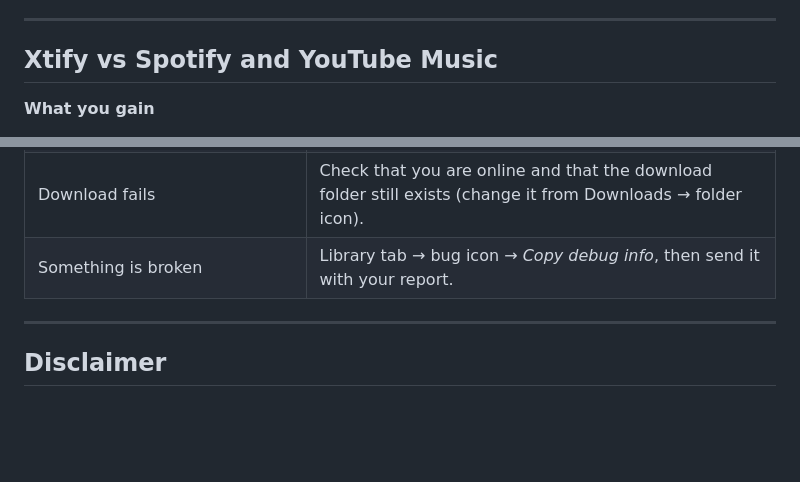
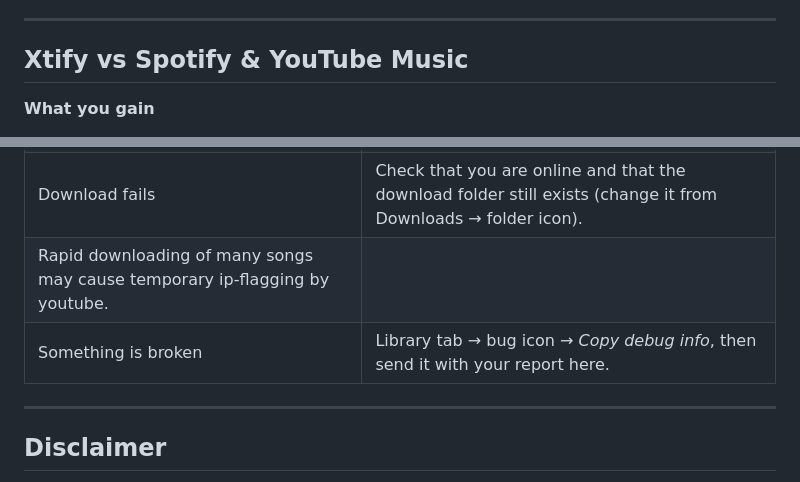
Before and after one commit to xmokecursed/xtify, a Markdown page: README.md, 2 parts joined by grey strips. GitHub-like rendering; blank space fills up the shorter version.

```diff
--- a/README.md
+++ b/README.md
@@ -62,7 +62,7 @@ Xtify gets its songs from YouTube. YouTube often refuses requests that do not lo
 
 ---
 
-## Xtify vs Spotify and YouTube Music
+## Xtify vs Spotify & YouTube Music
 
 **What you gain**
 - **Free and ad-free**, with no Premium subscription needed.
@@ -138,7 +138,8 @@ Phone (Xtify app) ──search / recommendations──▶ Xtify server ──▶
 | "Sign in to confirm you're not a bot" or songs not playing | Tap the *Sign in again* notice and log in again. |
 | First search is very slow | The server was asleep. Wait a minute and try again. |
 | Download fails | Check that you are online and that the download folder still exists (change it from Downloads → folder icon). |
-| Something is broken | Library tab → bug icon → *Copy debug info*, then send it with your report. |
+| Rapid downloading of many songs may cause temporary ip-flagging by youtube. |
+| Something is broken | Library tab → bug icon → *Copy debug info*, then send it with your report here. |
 
 ---
 
```
Also changed, not shown: other parts of README.md (+6 -6 lines).
